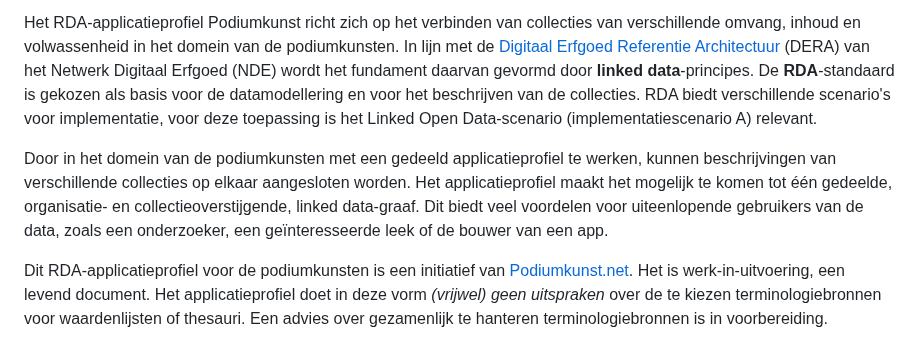
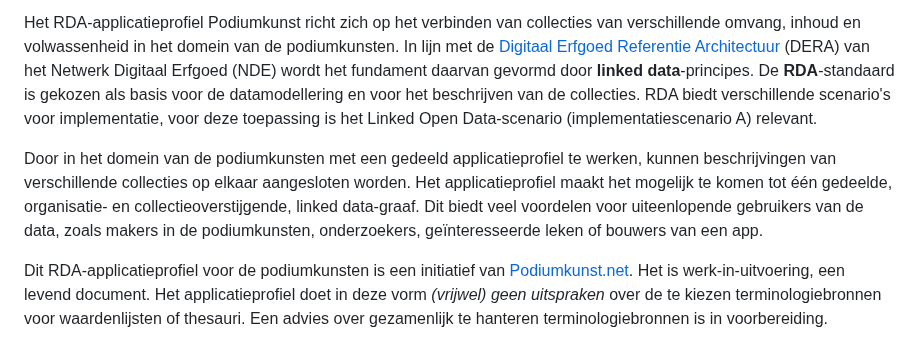
Before and after one commit to PodiumkunstNet/ApplicationProfileRDA, a Markdown page: README.md, the part around the change. Drawn GitHub-style.

Commit message:
Update README.md
minor updates

```diff
--- a/README.md
+++ b/README.md
@@ -9,7 +9,7 @@ Het applicatieprofiel geeft aan welke entiteiten gebruikt worden (en welke niet)
 
 Het RDA-applicatieprofiel Podiumkunst richt zich op het verbinden van collecties van verschillende omvang, inhoud en volwassenheid in het domein van de podiumkunsten. In lijn met de [Digitaal Erfgoed Referentie Architectuur](https://netwerkdigitaalerfgoed.nl/activiteiten/dera/) (DERA) van het Netwerk Digitaal Erfgoed (NDE) wordt het fundament daarvan gevormd door **linked data**-principes. De **RDA**-standaard is gekozen als basis voor de datamodellering en voor het beschrijven van de collecties. RDA biedt verschillende scenario's voor implementatie, voor deze toepassing is het Linked Open Data-scenario (implementatiescenario A) relevant.
 
-Door in het domein van de podiumkunsten met een gedeeld applicatieprofiel te werken, kunnen beschrijvingen van verschillende collecties op elkaar aangesloten worden. Het applicatieprofiel maakt het mogelijk te komen tot één gedeelde, organisatie- en collectieoverstijgende, linked data-graaf. Dit biedt veel voordelen voor uiteenlopende gebruikers van de data, zoals een onderzoeker, een geïnteresseerde leek of de bouwer van een app.
+Door in het domein van de podiumkunsten met een gedeeld applicatieprofiel te werken, kunnen beschrijvingen van verschillende collecties op elkaar aangesloten worden. Het applicatieprofiel maakt het mogelijk te komen tot één gedeelde, organisatie- en collectieoverstijgende, linked data-graaf. Dit biedt veel voordelen voor uiteenlopende gebruikers van de data, zoals makers in de podiumkunsten, onderzoekers, geïnteresseerde leken of bouwers van een app.
 
 Dit RDA-applicatieprofiel voor de podiumkunsten is een initiatief van [Podiumkunst.net](https://podiumkunst.net/). Het is werk-in-uitvoering, een levend document. Het applicatieprofiel doet in deze vorm *(vrijwel) geen uitspraken* over de te kiezen terminologiebronnen voor waardenlijsten of thesauri. Een advies over gezamenlijk te hanteren terminologiebronnen is in voorbereiding.
 
```
